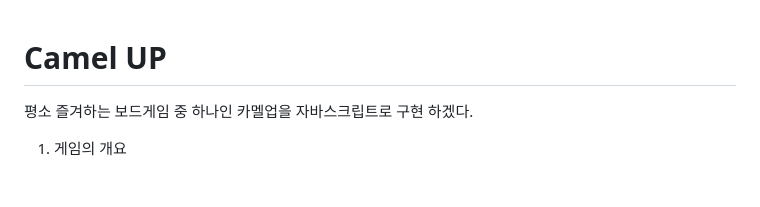
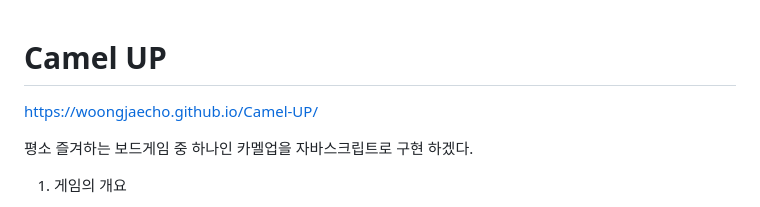
Before and after one commit to WoongJaeCho/Camel-UP, a Markdown page: README.md, the part around the change. Rendered like a GitHub page; blank space fills up the shorter version.

```diff
--- a/README.md
+++ b/README.md
@@ -1,4 +1,6 @@
 # Camel UP
+
+https://woongjaecho.github.io/Camel-UP/
 
 평소 즐겨하는 보드게임 중 하나인 카멜업을 자바스크립트로 구현 하겠다.
 
```
